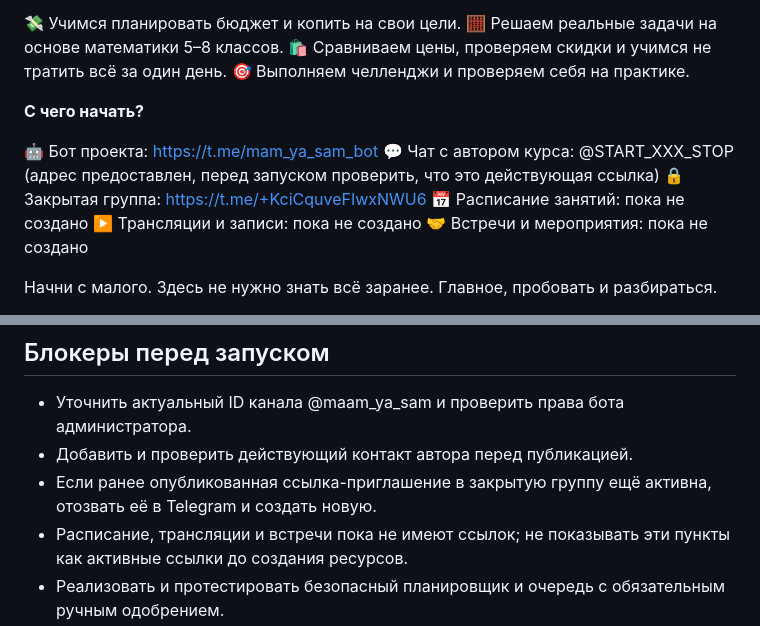
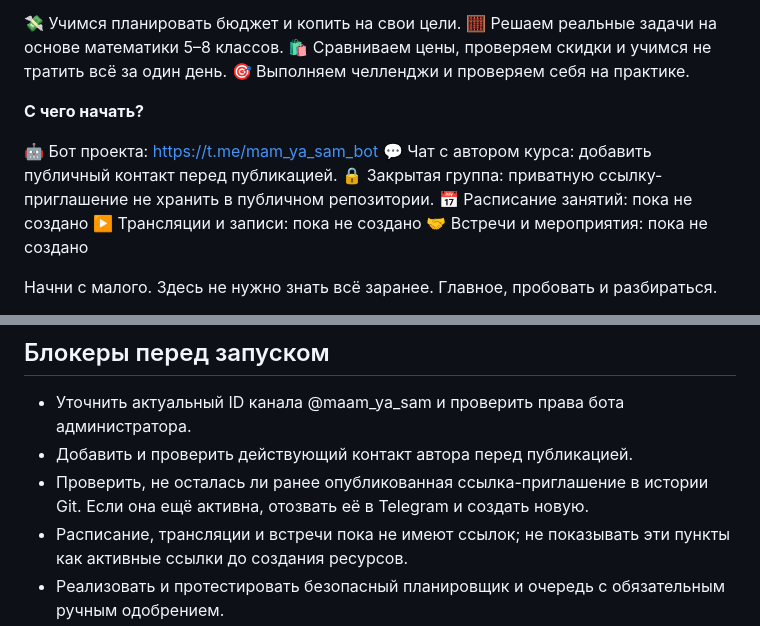
Before and after one commit to Republic-585/mam-ya-sam, a Markdown page: content/telegram-autopost-plan.md, 2 parts joined by grey strips. Drawn GitHub-style.

Commit message:
Remove exposed placeholder and private invite link

```diff
--- a/content/telegram-autopost-plan.md
+++ b/content/telegram-autopost-plan.md
@@ -34,8 +34,8 @@
 **С чего начать?**
 
 🤖 Бот проекта: https://t.me/mam_ya_sam_bot
-💬 Чат с автором курса: @START_XXX_STOP (адрес предоставлен, перед запуском проверить, что это действующая ссылка)
-🔒 Закрытая группа: https://t.me/+KciCquveFIwxNWU6
+💬 Чат с автором курса: добавить публичный контакт перед публикацией.
+🔒 Закрытая группа: приватную ссылку-приглашение не хранить в публичном репозитории.
 📅 Расписание занятий: пока не создано
 ▶️ Трансляции и записи: пока не создано
 🤝 Встречи и мероприятия: пока не создано
@@ -112,7 +112,7 @@ A) 1 000 ₽  B) 3 000 ₽  C) 3 500 ₽  D) 3 750 ₽
 ## Блокеры перед запуском
 - Уточнить актуальный ID канала @maam_ya_sam и проверить права бота администратора.
 - Добавить и проверить действующий контакт автора перед публикацией.
-- Если ранее опубликованная ссылка-приглашение в закрытую группу ещё активна, отозвать её в Telegram и создать новую.
+- Проверить, не осталась ли ранее опубликованная ссылка-приглашение в истории Git. Если она ещё активна, отозвать её в Telegram и создать новую.
 - Расписание, трансляции и встречи пока не имеют ссылок; не показывать эти пункты как активные ссылки до создания ресурсов.
 - Реализовать и протестировать безопасный планировщик и очередь с обязательным ручным одобрением.
 - Сначала провести тест в режиме без отправки в канал.
```
